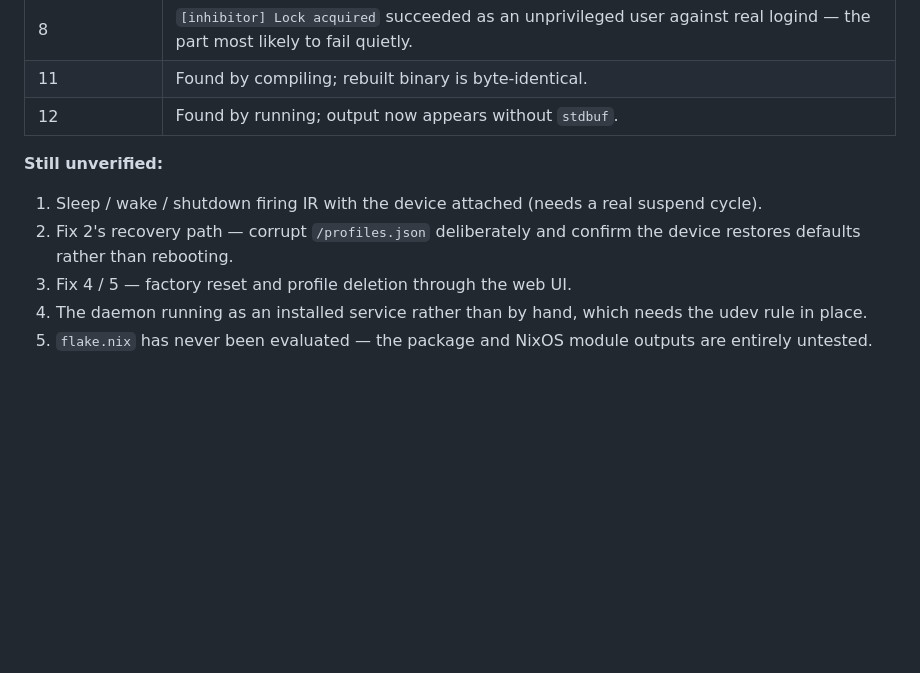
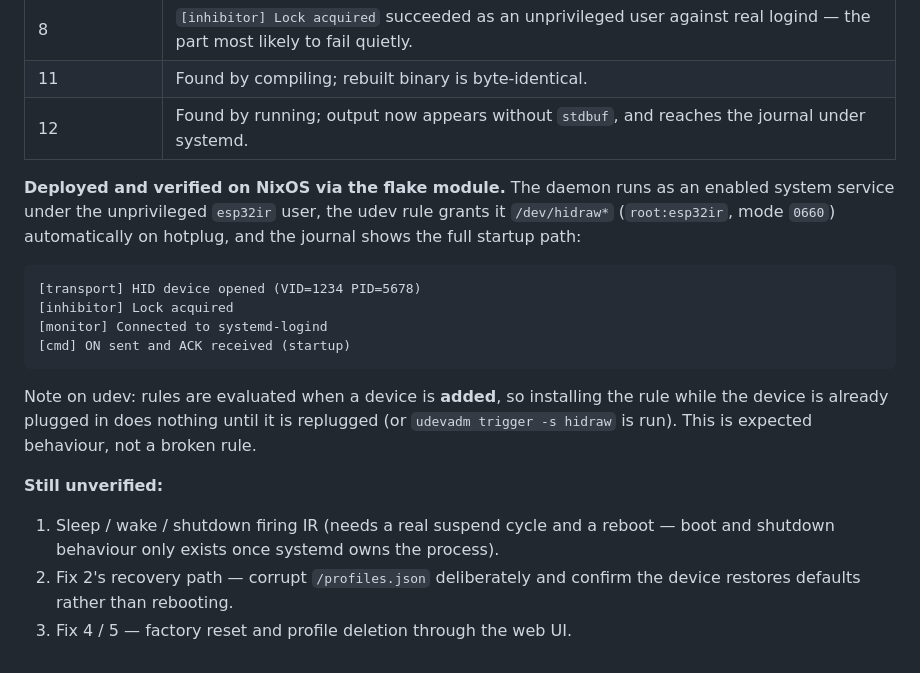
Before and after one commit to Niall-xox/ESP32-IR-CEC-Alternative, a Markdown page: Project Outline.md, the part around the change. GitHub-like rendering; blank space fills up the shorter version.

Commit message:
Record NixOS deployment verification in the brief
The daemon now runs as an enabled system service installed via the flake's
NixOS module: unprivileged esp32ir user, udev rule granting /dev/hidraw*
as root:esp32ir 0660 on hotplug, and the full startup path confirmed in the
journal including a real ACK from the firmware.

This also clears the last two unverified items — the daemon running as an
installed service rather than by hand, and flake.nix never having been
evaluated. Both now exercised.

Adds a note that udev rules only fire on device add events, so installing a
rule while the device is already attached appears to do nothing until it is
replugged. Cost some confusion here; worth not rediscovering.

Co-Authored-By: Claude Sonnet 5 <noreply@anthropic.com>

````diff
--- a/Project Outline.md
+++ b/Project Outline.md
@@ -625,16 +625,29 @@ hash-verified; the device enumerates as `1234:5678 ESP32 IR Remote`.
 | 7 | Hold bars animate smoothly with the redraw cache in place. |
 | 8 | `[inhibitor] Lock acquired` succeeded as an unprivileged user against real logind — the part most likely to fail quietly. |
 | 11 | Found by compiling; rebuilt binary is byte-identical. |
-| 12 | Found by running; output now appears without `stdbuf`. |
+| 12 | Found by running; output now appears without `stdbuf`, and reaches the journal under systemd. |
+
+**Deployed and verified on NixOS via the flake module.** The daemon runs as an
+enabled system service under the unprivileged `esp32ir` user, the udev rule
+grants it `/dev/hidraw*` (`root:esp32ir`, mode `0660`) automatically on hotplug,
+and the journal shows the full startup path:
+
+```
+[transport] HID device opened (VID=1234 PID=5678)
+[inhibitor] Lock acquired
+[monitor] Connected to systemd-logind
+[cmd] ON sent and ACK received (startup)
+```
+
+Note on udev: rules are evaluated when a device is **added**, so installing the
+rule while the device is already plugged in does nothing until it is replugged
+(or `udevadm trigger -s hidraw` is run). This is expected behaviour, not a
+broken rule.
 
 **Still unverified:**
 
-1. Sleep / wake / shutdown firing IR with the device attached (needs a real
-   suspend cycle).
+1. Sleep / wake / shutdown firing IR (needs a real suspend cycle and a reboot —
+   boot and shutdown behaviour only exists once systemd owns the process).
 2. Fix 2's recovery path — corrupt `/profiles.json` deliberately and confirm the
    device restores defaults rather than rebooting.
 3. Fix 4 / 5 — factory reset and profile deletion through the web UI.
-4. The daemon running as an installed service rather than by hand, which needs
-   the udev rule in place.
-5. `flake.nix` has never been evaluated — the package and NixOS module outputs
-   are entirely untested.
````
